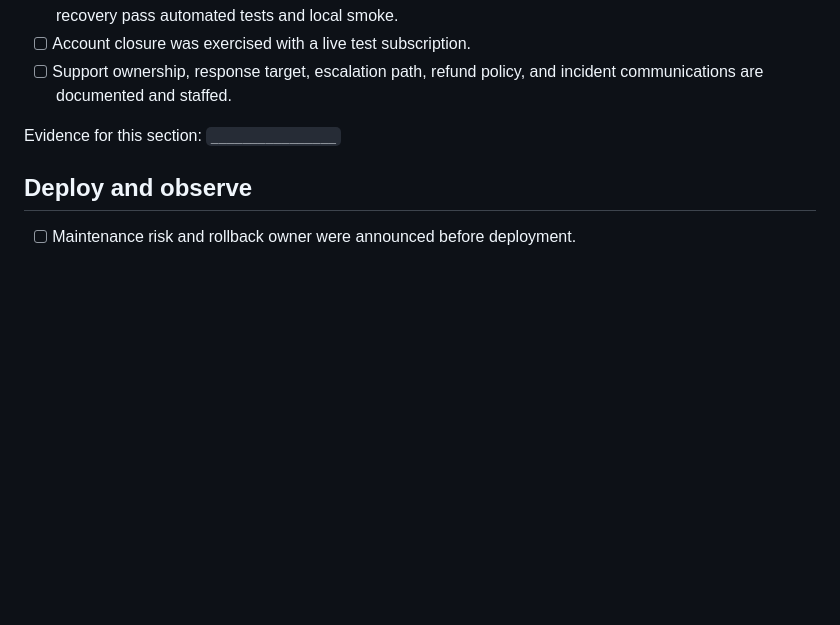
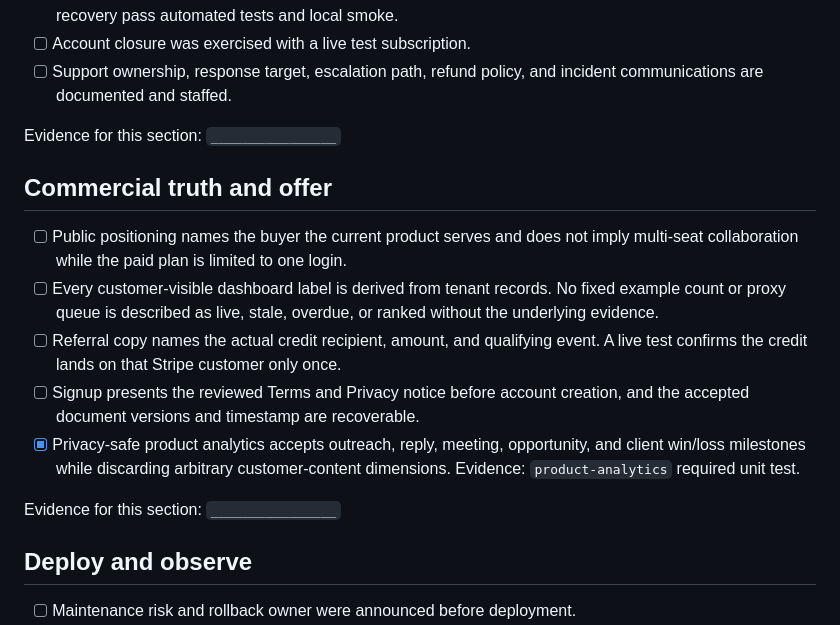
Before and after one commit to dgrant22345/bd-engine, a Markdown page: docs/commercial-launch-checklist.md, the part around the change. Drawn GitHub-style; blank space fills up the shorter version.

Commit message:
Add commercial truth launch gates

```diff
--- a/docs/commercial-launch-checklist.md
+++ b/docs/commercial-launch-checklist.md
@@ -98,6 +98,23 @@ and durable evidence link or identifier. Never paste secrets or customer rows.
 
 Evidence for this section: `________________`
 
+## Commercial truth and offer
+
+- [ ] Public positioning names the buyer the current product serves and does not
+  imply multi-seat collaboration while the paid plan is limited to one login.
+- [ ] Every customer-visible dashboard label is derived from tenant records. No
+  fixed example count or proxy queue is described as live, stale, overdue, or
+  ranked without the underlying evidence.
+- [ ] Referral copy names the actual credit recipient, amount, and qualifying
+  event. A live test confirms the credit lands on that Stripe customer only once.
+- [ ] Signup presents the reviewed Terms and Privacy notice before account
+  creation, and the accepted document versions and timestamp are recoverable.
+- [x] Privacy-safe product analytics accepts outreach, reply, meeting,
+  opportunity, and client win/loss milestones while discarding arbitrary
+  customer-content dimensions. Evidence: `product-analytics` required unit test.
+
+Evidence for this section: `________________`
+
 ## Deploy and observe
 
 - [ ] Maintenance risk and rollback owner were announced before deployment.
```
